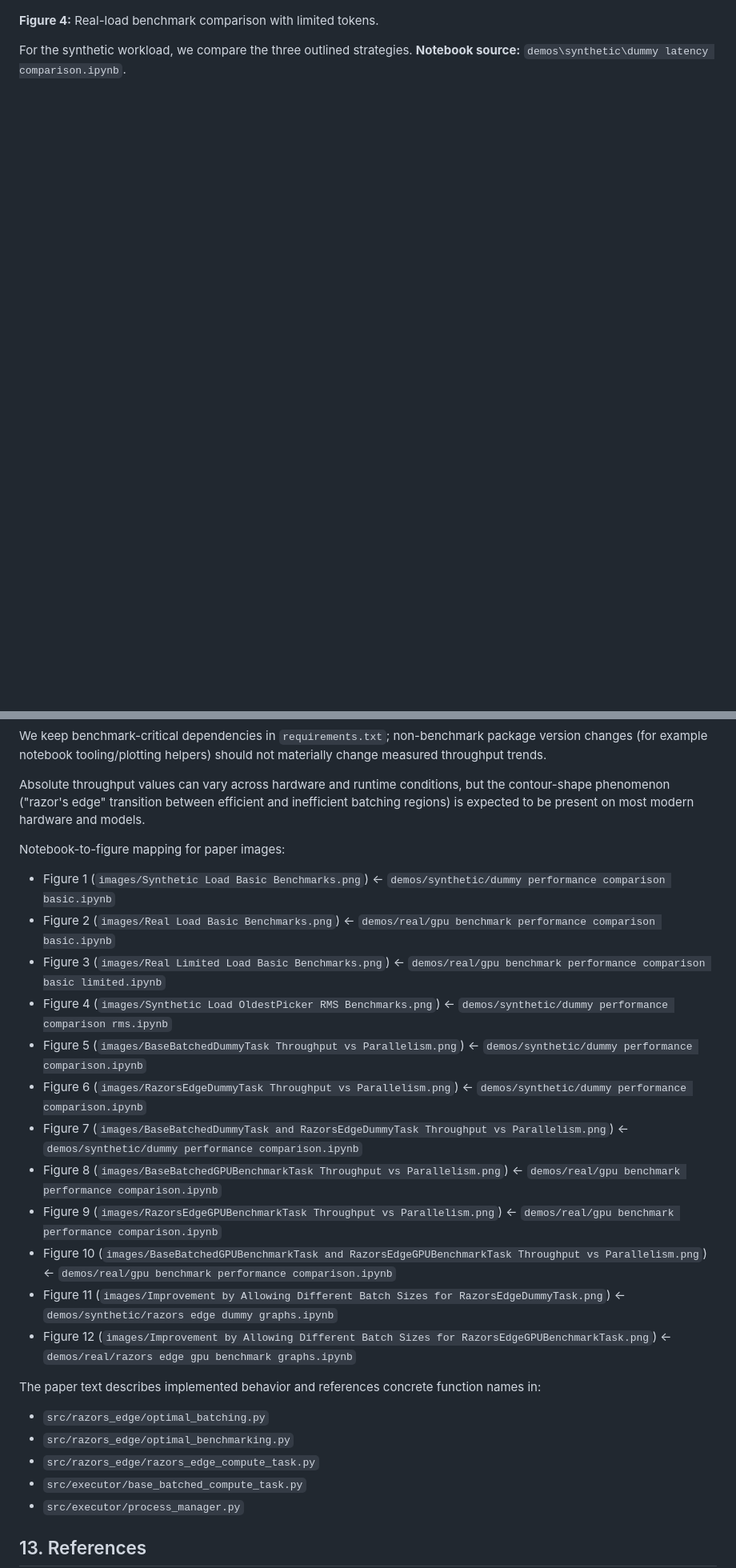
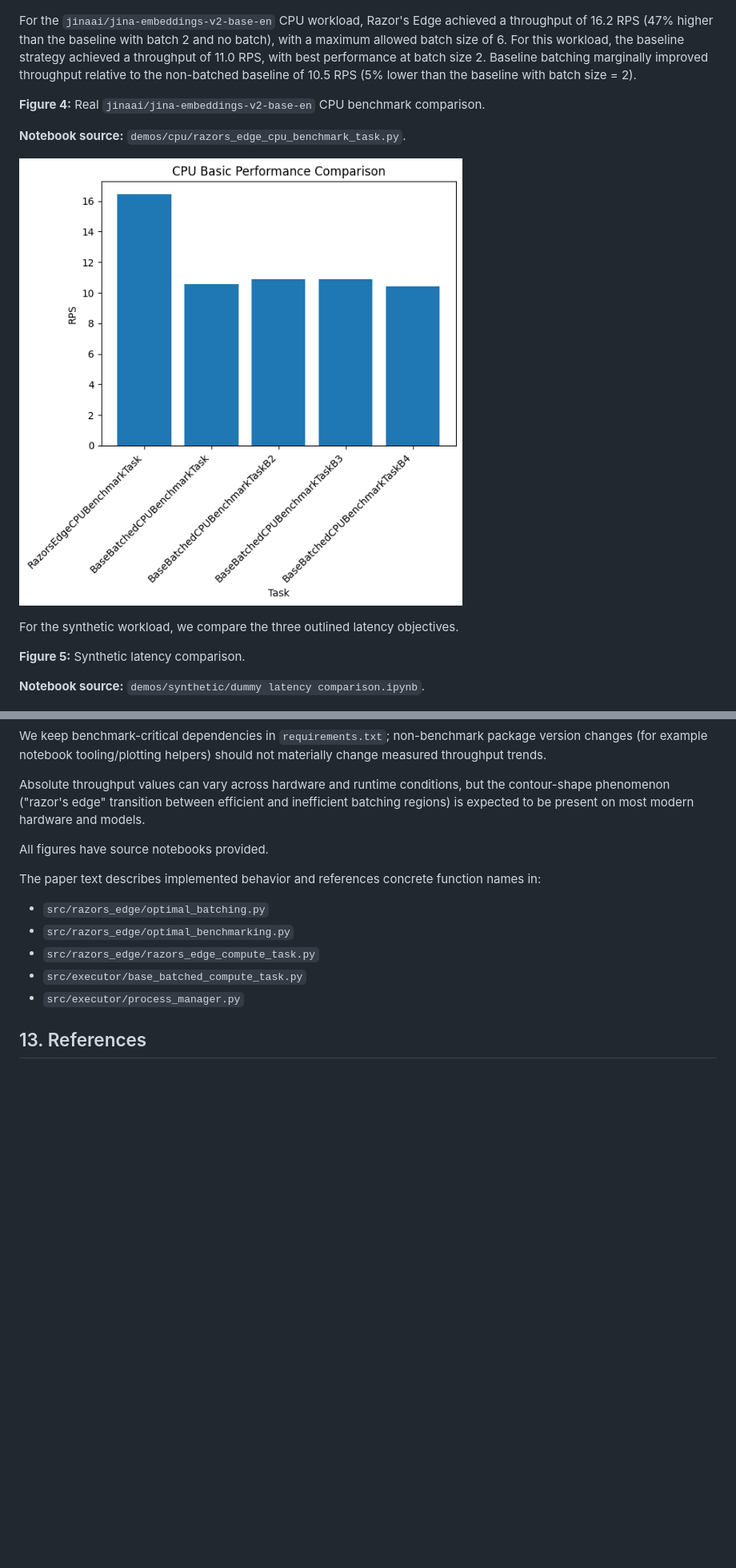
Before and after one commit to arrmansa/Razors-Edge-batching-scheduler, a Markdown page: PAPER.md, 2 parts joined by grey strips. Shown at 80% size. Rendered like a GitHub page; pictures changed too: images/CPU Basic Performance Comparison.png (added); blank space fills up the shorter version.

```diff
--- a/PAPER.md
+++ b/PAPER.md
@@ -554,11 +560,23 @@ For this limited-token workload, the baseline strategy achieved a throughput of
 
 ![Real Limited Load Basic Benchmarks](images/Real%20Limited%20Load%20Basic%20Benchmarks.png)
 
-**Figure 4:** Real-load benchmark comparison with limited tokens.
+
+For the `jinaai/jina-embeddings-v2-base-en` CPU workload, Razor's Edge achieved a throughput of 16.2 RPS (47% higher than the baseline with batch 2 and no batch), with a maximum allowed batch size of 6.
+For this workload, the baseline strategy achieved a throughput of 11.0 RPS, with best performance at batch size 2. Baseline batching marginally improved throughput relative to the non-batched baseline of 10.5 RPS (5% lower than the baseline with batch size = 2).
 
 
-For the synthetic workload, we compare the three outlined strategies.
-**Notebook source:** `demos\synthetic\dummy latency comparison.ipynb`.
+**Figure 4:** Real `jinaai/jina-embeddings-v2-base-en` CPU benchmark comparison.
+
+**Notebook source:** `demos/cpu/razors_edge_cpu_benchmark_task.py`.
+
+![CPU Basic Performance Comparison](images/CPU%20Basic%20Performance%20Comparison.png)
+
+
+For the synthetic workload, we compare the three outlined latency objectives.
+
+**Figure 5:** Synthetic latency comparison.
+
+**Notebook source:** `demos/synthetic/dummy latency comparison.ipynb`.
 
 ![Synthetic Latency Comparison with Different Strategies](images/Synthetic%20Latency%20Comparison%20with%20Different%20Strategies.png)
 
@@ -838,19 +952,7 @@ We keep benchmark-critical dependencies in `requirements.txt`; non-benchmark pac
 
 Absolute throughput values can vary across hardware and runtime conditions, but the contour-shape phenomenon ("razor's edge" transition between efficient and inefficient batching regions) is expected to be present on most modern hardware and models.
 
-Notebook-to-figure mapping for paper images:
-- Figure 1 (`images/Synthetic Load Basic Benchmarks.png`) <- `demos/synthetic/dummy performance comparison basic.ipynb`
-- Figure 2 (`images/Real Load Basic Benchmarks.png`) <- `demos/real/gpu benchmark performance comparison basic.ipynb`
-- Figure 3 (`images/Real Limited Load Basic Benchmarks.png`) <- `demos/real/gpu benchmark performance comparison basic limited.ipynb`
-- Figure 4 (`images/Synthetic Load OldestPicker RMS Benchmarks.png`) <- `demos/synthetic/dummy performance comparison rms.ipynb`
-- Figure 5 (`images/BaseBatchedDummyTask Throughput vs Parallelism.png`) <- `demos/synthetic/dummy performance comparison.ipynb`
-- Figure 6 (`images/RazorsEdgeDummyTask Throughput vs Parallelism.png`) <- `demos/synthetic/dummy performance comparison.ipynb`
-- Figure 7 (`images/BaseBatchedDummyTask and RazorsEdgeDummyTask Throughput vs Parallelism.png`) <- `demos/synthetic/dummy performance comparison.ipynb`
-- Figure 8 (`images/BaseBatchedGPUBenchmarkTask Throughput vs Parallelism.png`) <- `demos/real/gpu benchmark performance comparison.ipynb`
-- Figure 9 (`images/RazorsEdgeGPUBenchmarkTask Throughput vs Parallelism.png`) <- `demos/real/gpu benchmark performance comparison.ipynb`
-- Figure 10 (`images/BaseBatchedGPUBenchmarkTask and RazorsEdgeGPUBenchmarkTask Throughput vs Parallelism.png`) <- `demos/real/gpu benchmark performance comparison.ipynb`
-- Figure 11 (`images/Improvement by Allowing Different Batch Sizes for RazorsEdgeDummyTask.png`) <- `demos/synthetic/razors edge dummy graphs.ipynb`
-- Figure 12 (`images/Improvement by Allowing Different Batch Sizes for RazorsEdgeGPUBenchmarkTask.png`) <- `demos/real/razors edge gpu benchmark graphs.ipynb`
+All figures have source notebooks provided.
 
 The paper text describes implemented behavior and references concrete function names in:
 - `src/razors_edge/optimal_batching.py`
```
Also changed, not shown: other parts of PAPER.md (+133 -31 lines), images/BaseBatchedCPUBenchmarkTaskB2 Throughput vs Parallelism.png (added), images/CPU Benchmark Latency Comparison with Different Strategies.png (added), images/Razor's Edge vs Batch-2 Throughput vs Parallelism.png (added), images/RazorsEdgeCPUBenchmarkTask Throughput vs Parallelism.png (added), 8 other files.
